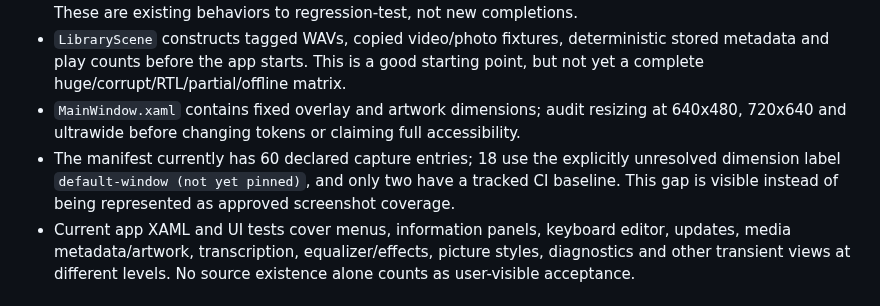
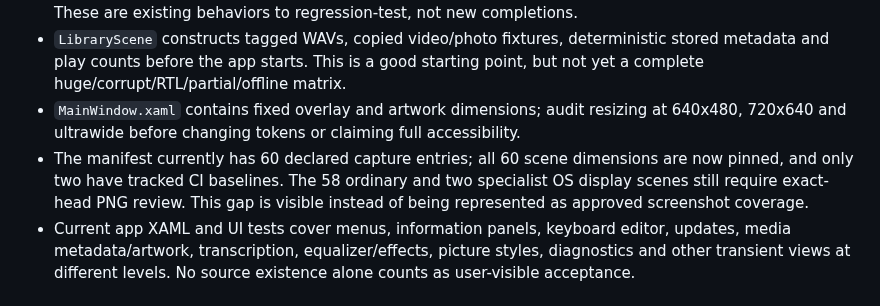
Before and after one commit to tochi-mba/rexplayer, a Markdown page: docs/ux-workstreams/01-foundation-evidence-audit.md, the part around the change. GitHub-like rendering.

Commit message:
Keep testing claims aligned with fully pinned screenshot contracts

```diff
--- a/docs/ux-workstreams/01-foundation-evidence-audit.md
+++ b/docs/ux-workstreams/01-foundation-evidence-audit.md
@@ -40,7 +40,7 @@ A row describes the current route or control from source and tests. A scene ID d
 - `MainWindow.LibraryHeader.cs` expands to content height and compacts on scroll. `MainWindow.LibraryHero.cs` already uses a request generation to reject artwork from a previous page. These are existing behaviors to regression-test, not new completions.
 - `LibraryScene` constructs tagged WAVs, copied video/photo fixtures, deterministic stored metadata and play counts before the app starts. This is a good starting point, but not yet a complete huge/corrupt/RTL/partial/offline matrix.
 - `MainWindow.xaml` contains fixed overlay and artwork dimensions; audit resizing at 640x480, 720x640 and ultrawide before changing tokens or claiming full accessibility.
-- The manifest currently has 60 declared capture entries; 18 use the explicitly unresolved dimension label `default-window (not yet pinned)`, and only two have a tracked CI baseline. This gap is visible instead of being represented as approved screenshot coverage.
+- The manifest currently has 60 declared capture entries; all 60 scene dimensions are now pinned, and only two have tracked CI baselines. The 58 ordinary and two specialist OS display scenes still require exact-head PNG review. This gap is visible instead of being represented as approved screenshot coverage.
 - Current app XAML and UI tests cover menus, information panels, keyboard editor, updates, media metadata/artwork, transcription, equalizer/effects, picture styles, diagnostics and other transient views at different levels. No source existence alone counts as user-visible acceptance.
 
 ## CI image inspection and capture defect
```
